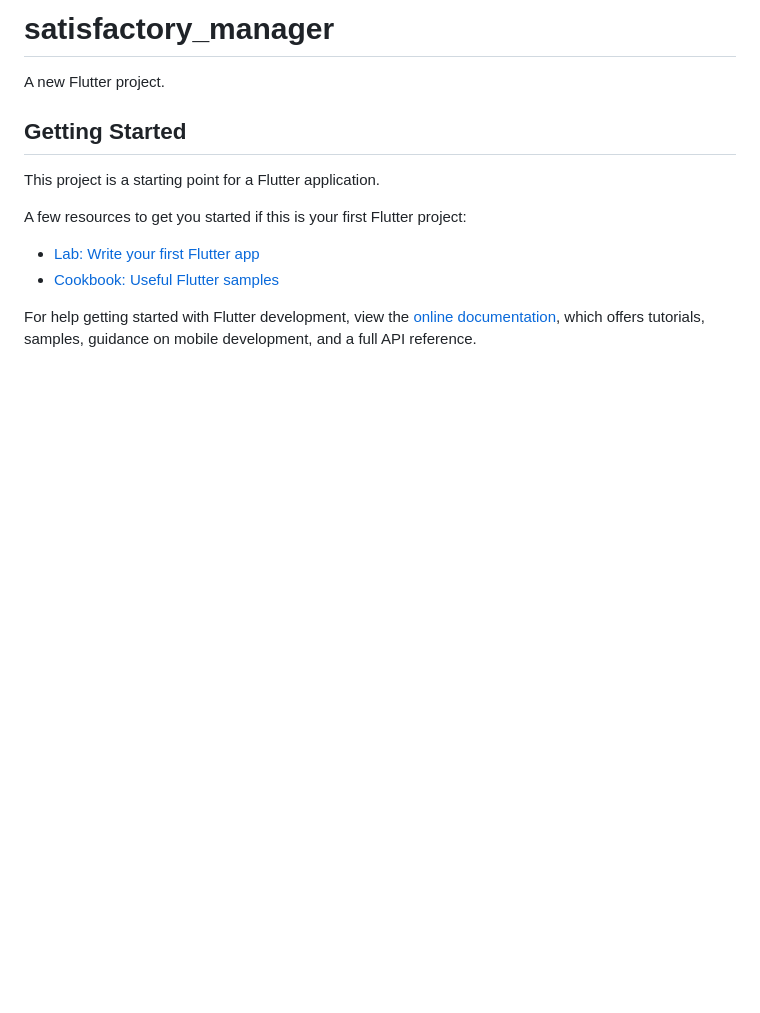
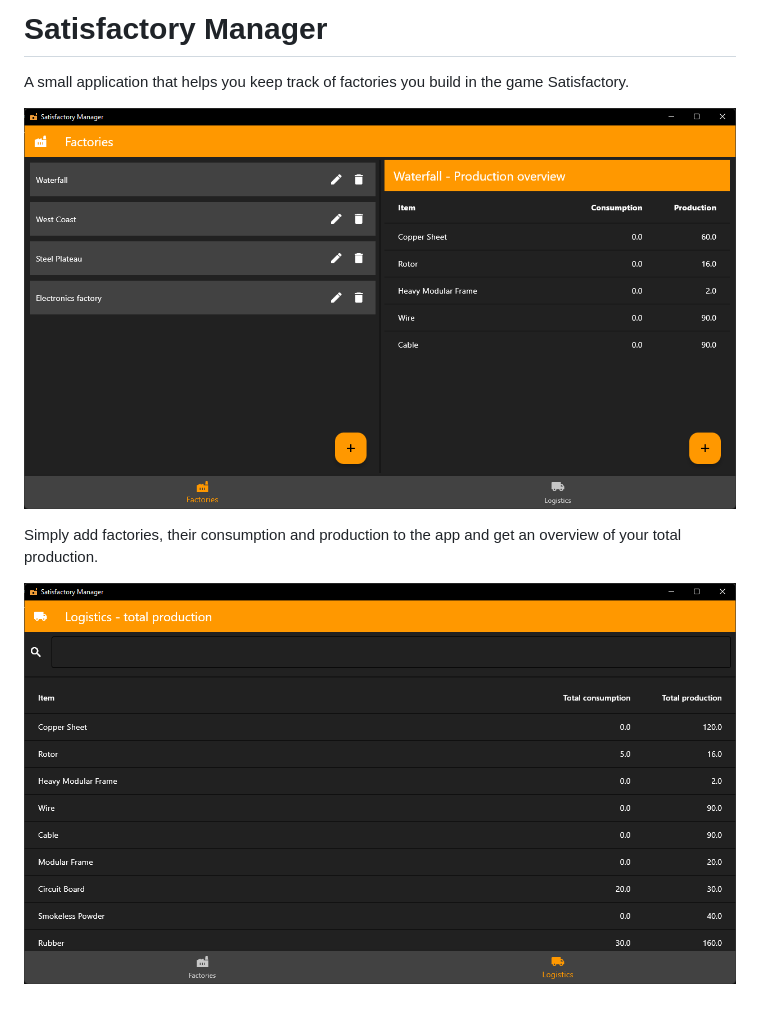
Before and after one commit to PhiGei2000/satisfactory_manager, a Markdown page: README.md, the part around the change. Drawn GitHub-style; pictures changed too: images/factory_screen.png (added), images/production_screen.png (added); blank space fills up the shorter version.

```diff
--- a/README.md
+++ b/README.md
@@ -1,16 +1,10 @@
-# satisfactory_manager
+# Satisfactory Manager
 
-A new Flutter project.
+A small application that helps you keep track of factories you build in the game Satisfactory.
 
-## Getting Started
+![Factory Screen](images/factory_screen.png)
 
-This project is a starting point for a Flutter application.
+Simply add factories, their consumption and production to the app and get an overview of your total
+production.
 
-A few resources to get you started if this is your first Flutter project:
-
-- [Lab: Write your first Flutter app](https://docs.flutter.dev/get-started/codelab)
-- [Cookbook: Useful Flutter samples](https://docs.flutter.dev/cookbook)
-
-For help getting started with Flutter development, view the
-[online documentation](https://docs.flutter.dev/), which offers tutorials,
-samples, guidance on mobile development, and a full API reference.
+![Logistics Screen](images/production_screen.png)
```
Also changed, not shown: 9 other files.
